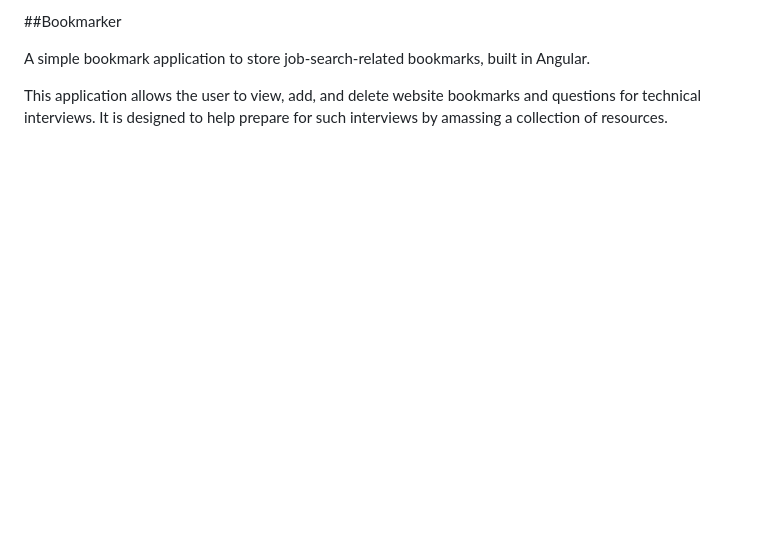
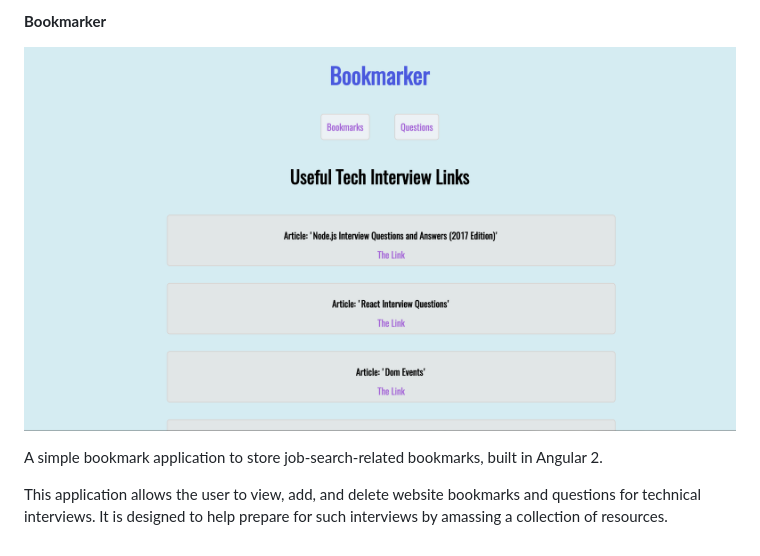
Before and after one commit to gness1804/bookmarker-in-angular, a Markdown page: README.md, the part around the change. GitHub-like rendering; pictures changed too: images/bookmarker-ss.png (added); blank space fills up the shorter version.

```diff
--- a/README.md
+++ b/README.md
@@ -1,5 +1,7 @@
-##Bookmarker
+**Bookmarker**
 
-A simple bookmark application to store job-search-related bookmarks, built in Angular.
+![Screenshot](images/bookmarker-ss.png)
+
+A simple bookmark application to store job-search-related bookmarks, built in Angular 2.
 
 This application allows the user to view, add, and delete website bookmarks and questions for technical interviews. It is designed to help prepare for such interviews by amassing a collection of resources.
```
